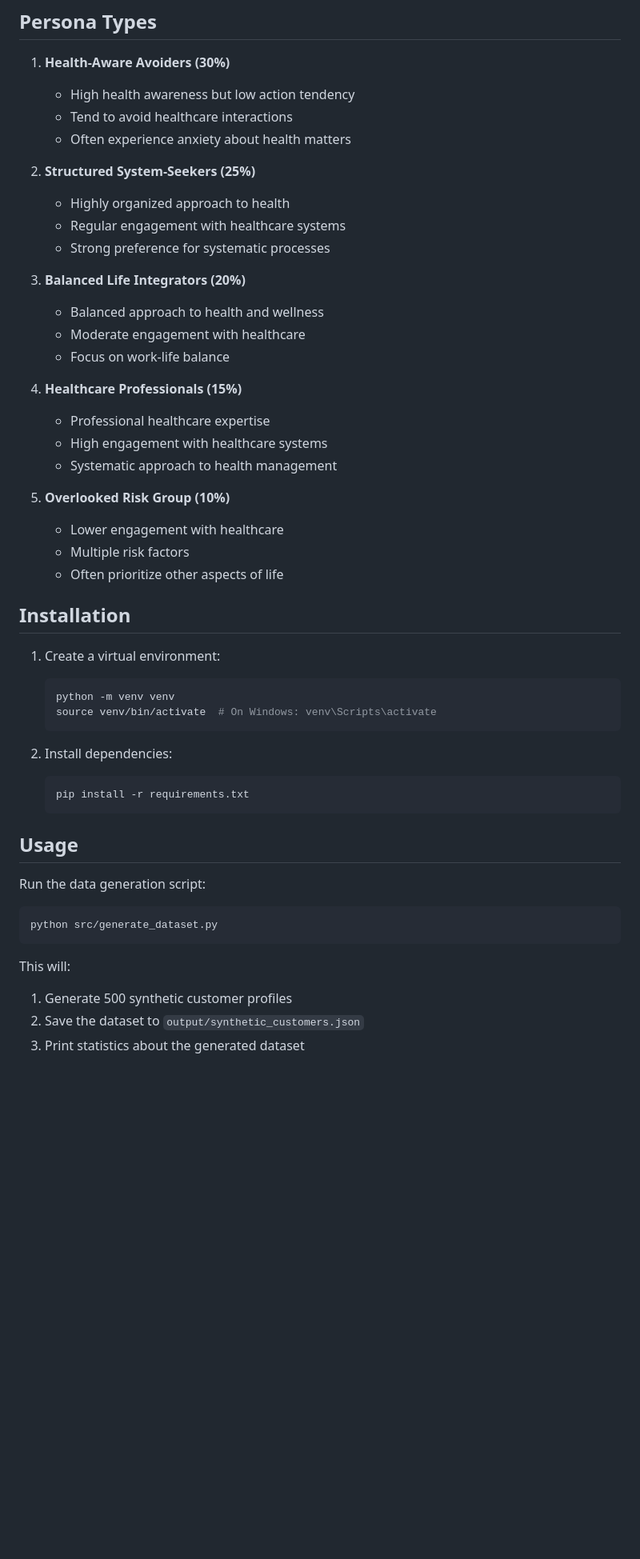
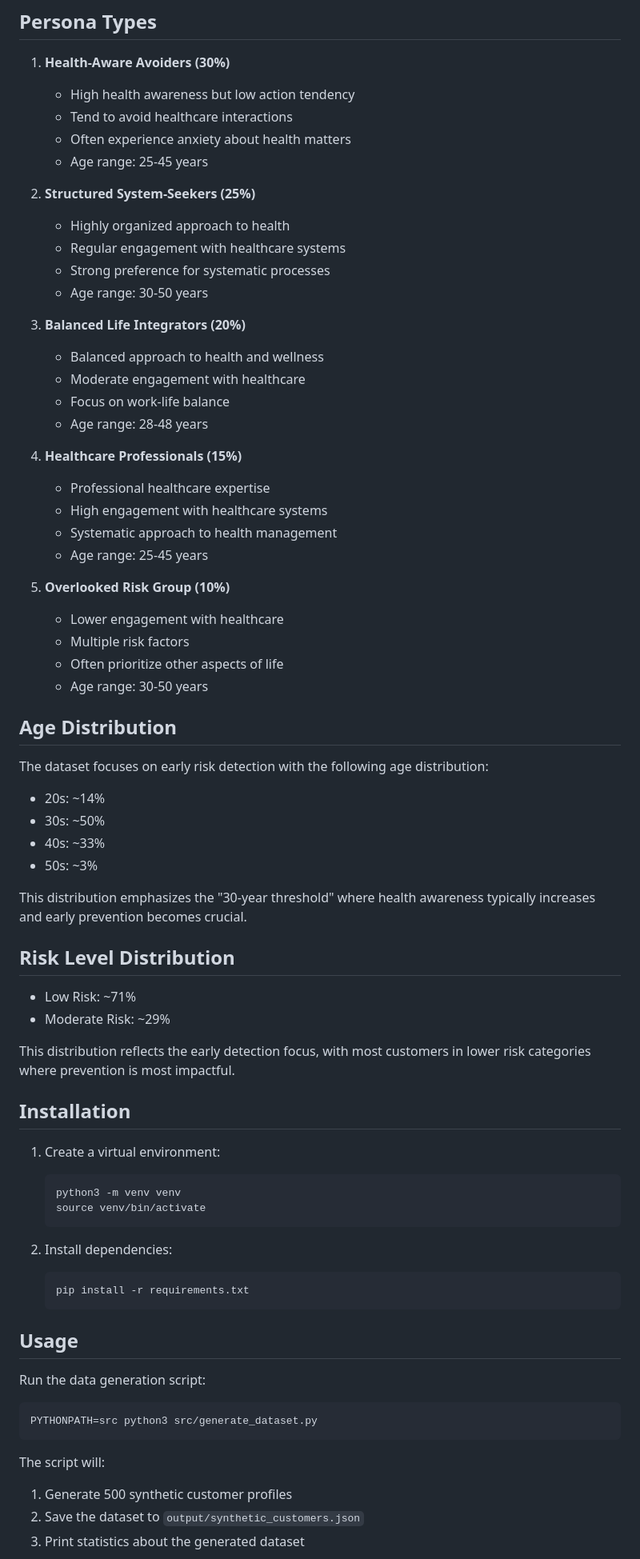
Before and after one commit to Szermer/synth, a Markdown page: README.md, the part around the change printed below. Shown: that part at 80% size. GitHub-like rendering; blank space fills up the shorter version.

````diff
--- a/README.md
+++ b/README.md
@@ -35,33 +36,55 @@ This project generates a synthetic dataset of 500 customers based on defined per
    - High health awareness but low action tendency
    - Tend to avoid healthcare interactions
    - Often experience anxiety about health matters
+   - Age range: 25-45 years
 
 2. **Structured System-Seekers (25%)**
    - Highly organized approach to health
    - Regular engagement with healthcare systems
    - Strong preference for systematic processes
+   - Age range: 30-50 years
 
 3. **Balanced Life Integrators (20%)**
    - Balanced approach to health and wellness
    - Moderate engagement with healthcare
    - Focus on work-life balance
+   - Age range: 28-48 years
 
 4. **Healthcare Professionals (15%)**
    - Professional healthcare expertise
    - High engagement with healthcare systems
    - Systematic approach to health management
+   - Age range: 25-45 years
 
 5. **Overlooked Risk Group (10%)**
    - Lower engagement with healthcare
    - Multiple risk factors
    - Often prioritize other aspects of life
+   - Age range: 30-50 years
+
+## Age Distribution
+
+The dataset focuses on early risk detection with the following age distribution:
+- 20s: ~14%
+- 30s: ~50%
+- 40s: ~33%
+- 50s: ~3%
+
+This distribution emphasizes the "30-year threshold" where health awareness typically increases and early prevention becomes crucial.
+
+## Risk Level Distribution
+
+- Low Risk: ~71%
+- Moderate Risk: ~29%
+
+This distribution reflects the early detection focus, with most customers in lower risk categories where prevention is most impactful.
 
 ## Installation
 
 1. Create a virtual environment:
    ```bash
-   python -m venv venv
-   source venv/bin/activate  # On Windows: venv\Scripts\activate
+   python3 -m venv venv
+   source venv/bin/activate
    ```
 
 2. Install dependencies:
@@ -73,10 +96,10 @@ This project generates a synthetic dataset of 500 customers based on defined per
 
 Run the data generation script:
 ```bash
-python src/generate_dataset.py
+PYTHONPATH=src python3 src/generate_dataset.py
 ```
 
-This will:
+The script will:
 1. Generate 500 synthetic customer profiles
 2. Save the dataset to `output/synthetic_customers.json`
 3. Print statistics about the generated dataset
````
Also changed, not shown: other parts of README.md (+32 -104 lines).
